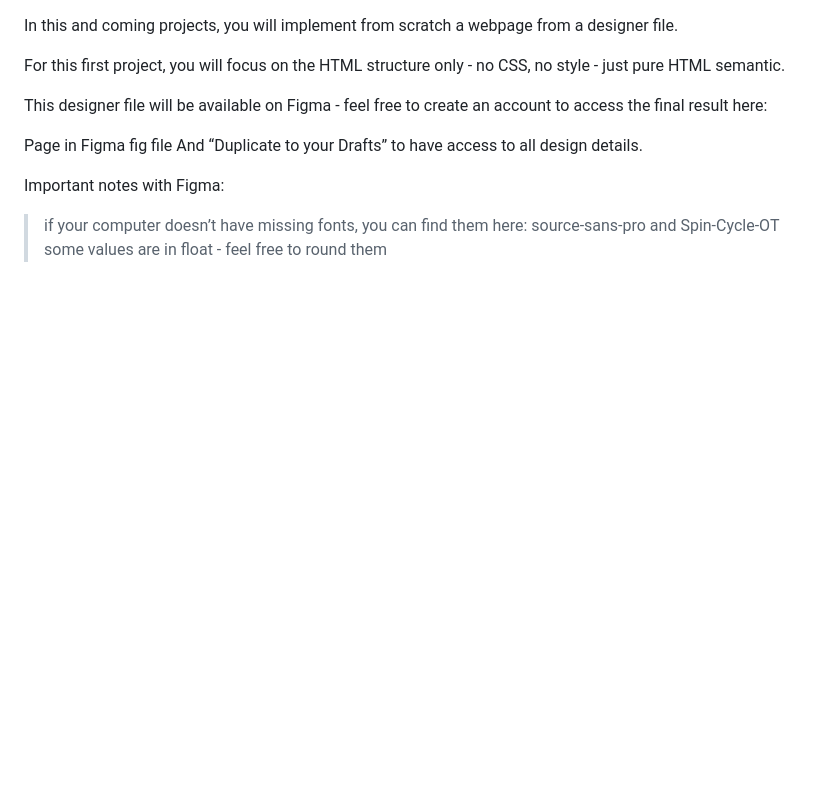
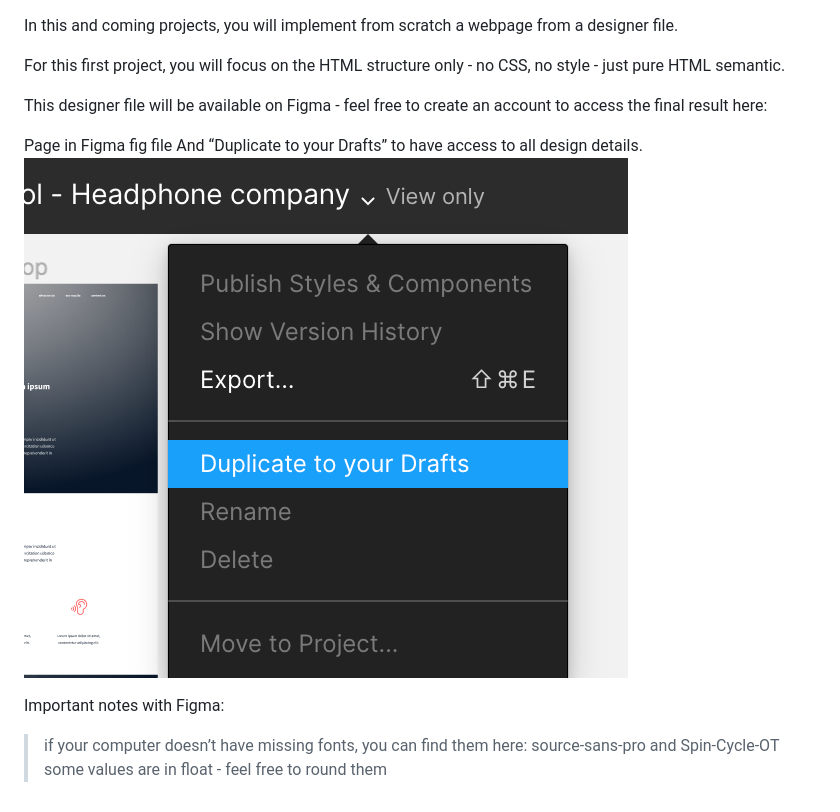
Before and after one commit to CynthiaUmuhire/alu-web-development, a Markdown page: html-advanced/README.md, the part around the change. Drawn GitHub-style; pictures changed too: figma.png (added); blank space fills up the shorter version.

```diff
--- a/html-advanced/README.md
+++ b/html-advanced/README.md
@@ -7,8 +7,7 @@ This designer file will be available on Figma - feel free to create an account t
 Page in Figma
 fig file
 And “Duplicate to your Drafts” to have access to all design details.
-
-
+![](../figma.png)
 
 Important notes with Figma:
 
```
